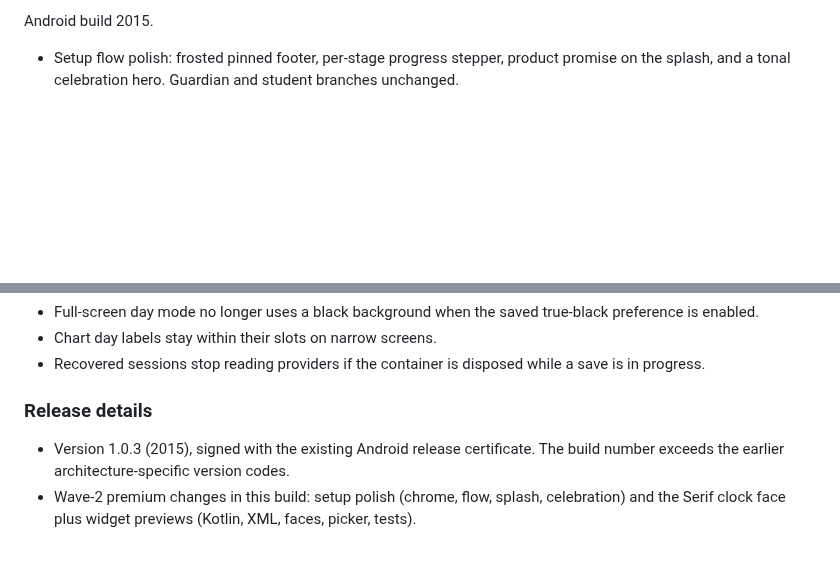
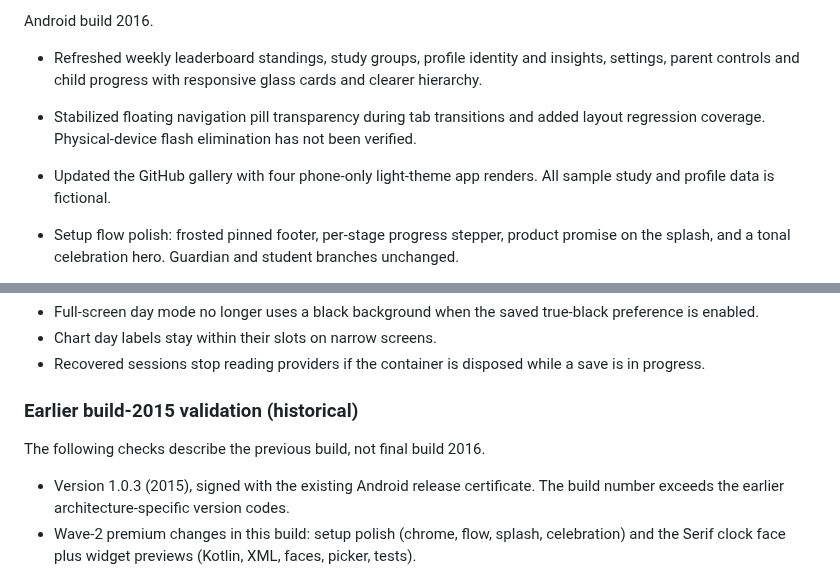
Before and after one commit to MufasaXz/focusforge, a Markdown page: CHANGELOG.md, 2 parts joined by grey strips. Rendered like a GitHub page; blank space fills up the shorter version.

```diff
--- a/CHANGELOG.md
+++ b/CHANGELOG.md
@@ -4,5 +4,14 @@
 
-Android build 2015.
+Android build 2016.
+
+- Refreshed weekly leaderboard standings, study groups, profile identity and
+  insights, settings, parent controls and child progress with responsive glass
+  cards and clearer hierarchy.
+- Stabilized floating navigation pill transparency during tab transitions and
+  added layout regression coverage. Physical-device flash elimination has not
+  been verified.
+- Updated the GitHub gallery with four phone-only light-theme app renders.
+  All sample study and profile data is fictional.
 
 - Setup flow polish: frosted pinned footer, per-stage progress stepper,
   product promise on the splash, and a tonal celebration hero. Guardian and
@@ -42,7 +51,9 @@ Android build 2015.
 - Recovered sessions stop reading providers if the container is disposed while
   a save is in progress.
 
-### Release details
+### Earlier build-2015 validation (historical)
+
+The following checks describe the previous build, not final build 2016.
 
 - Version 1.0.3 (2015), signed with the existing Android release certificate.
   The build number exceeds the earlier architecture-specific version codes.
```
Also changed, not shown: other parts of CHANGELOG.md (+1 -1 lines), README.md (+6 -5 lines), docs/screenshots/README.md (added, +42 -0 lines), docs/screenshots/01-dashboard.png, docs/screenshots/02-shield.png, docs/screenshots/03-focus.png, docs/screenshots/04-you.png, 1 other file.
